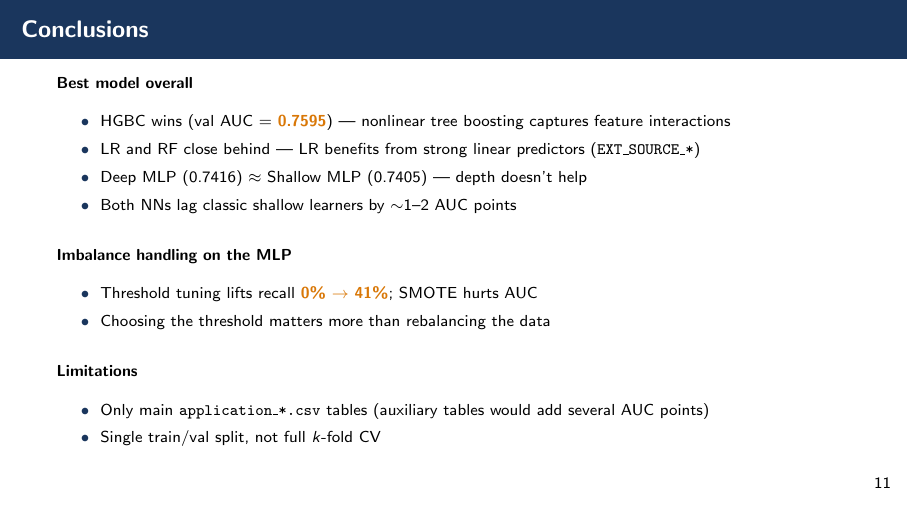
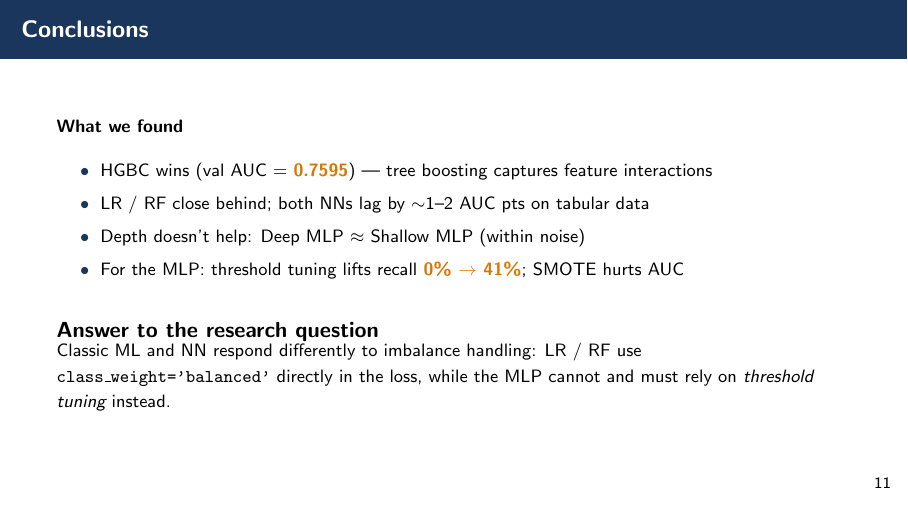
Before and after one commit to ymw0414/loan-default-imbalance-classification, LaTeX slides (slides/final_presentation.tex): page 12 of 13. Compiled offline with pdfLaTeX.

Commit message:
Slides: Conclusions -> single 'What we found' section + research question answer block; drop separate Imbalance and Limitations subsections

```diff
--- a/slides/final_presentation.tex
+++ b/slides/final_presentation.tex
@@ -385,31 +385,23 @@ Tree-based models still outperform deep learning on tabular data
 % ---------- Slide 12 — Conclusions ----------
 \begin{frame}{Conclusions}
 
-\scriptsize
+\footnotesize
 
-\textbf{Best model overall}
+\textbf{What we found}
 \begin{itemize}
-    \item HGBC wins (val AUC $=$ \hi{0.7595}) — nonlinear tree boosting captures feature interactions
-    \item LR and RF close behind — LR benefits from strong linear predictors (\texttt{EXT\_SOURCE\_*})
-    \item Deep MLP (0.7416) $\approx$ Shallow MLP (0.7405) — depth doesn't help
-    \item Both NNs lag classic shallow learners by $\sim$1--2 AUC points
+    \item HGBC wins (val AUC $=$ \hi{0.7595}) — tree boosting captures feature interactions
+    \item LR / RF close behind; both NNs lag by $\sim$1--2 AUC pts on tabular data
+    \item Depth doesn't help: Deep MLP $\approx$ Shallow MLP (within noise)
+    \item For the MLP: threshold tuning lifts recall \hi{0\% $\to$ 41\%}; SMOTE hurts AUC
 \end{itemize}
 
-\vspace{0.2cm}
+\vspace{0.3cm}
 
-\textbf{Imbalance handling on the MLP}
-\begin{itemize}
-    \item Threshold tuning lifts recall \hi{0\% $\to$ 41\%}; SMOTE hurts AUC
-    \item Choosing the threshold matters more than rebalancing the data
-\end{itemize}
-
-\vspace{0.2cm}
-
-\textbf{Limitations}
-\begin{itemize}
-    \item Only main \texttt{application\_*.csv} tables (auxiliary tables would add several AUC points)
-    \item Single train/val split, not full $k$-fold CV
-\end{itemize}
+\begin{block}{Answer to the research question}
+Classic ML and NN respond differently to imbalance handling: LR / RF use
+\texttt{class\_weight='balanced'} directly in the loss, while the MLP cannot
+and must rely on \emph{threshold tuning} instead.
+\end{block}
 
 \end{frame}
 
```
Also changed, not shown: for_blackboard/final_presentation.pdf, slides/final_presentation.pdf.
